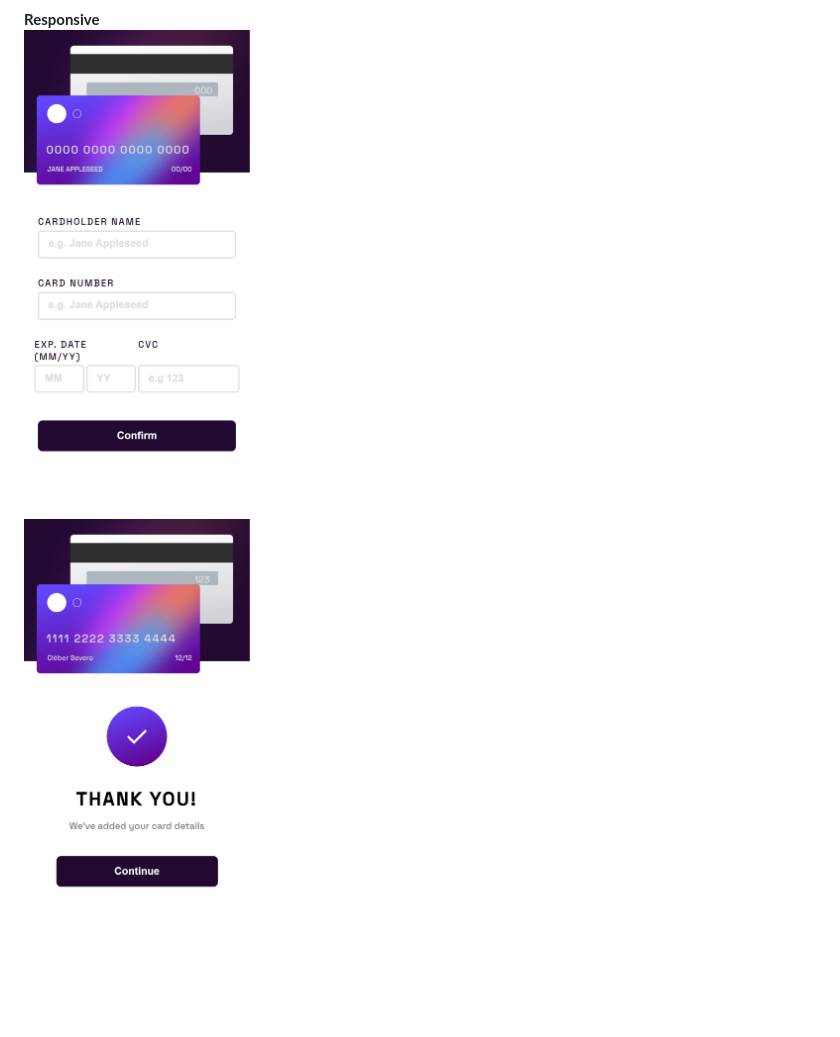
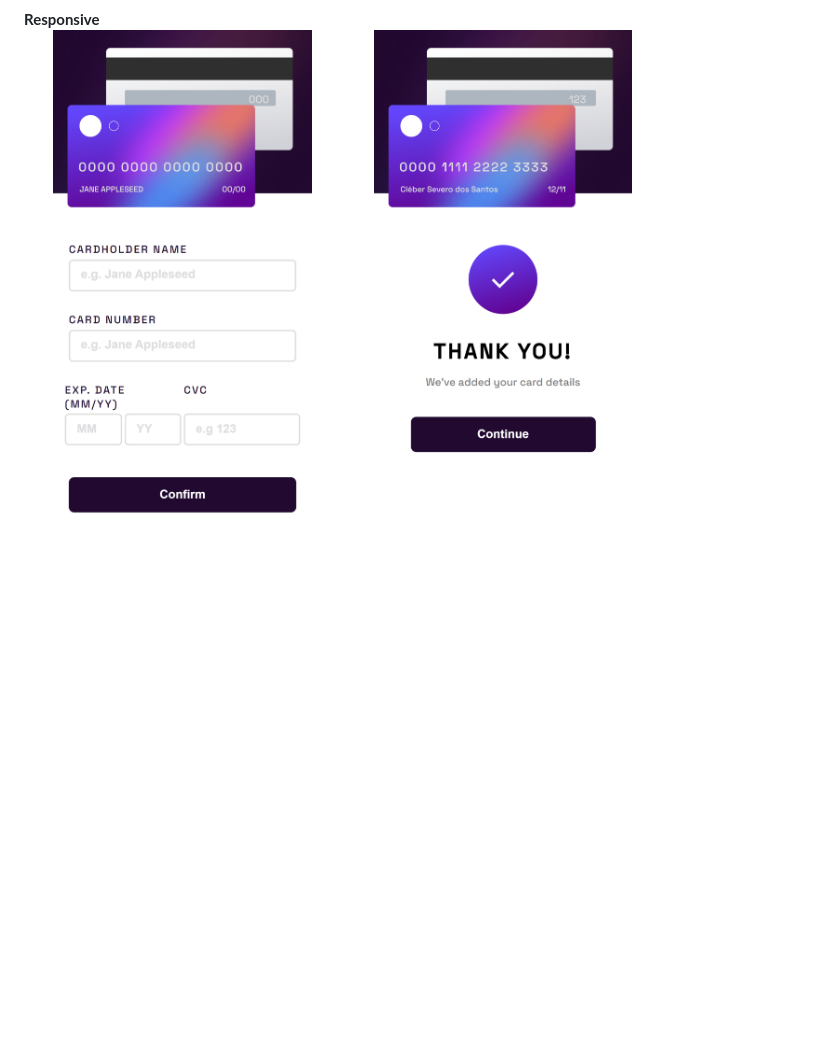
Before and after one commit to Cleber-Severo/Cartao-interativo, a Markdown page: Readme.md, the part around the change. Rendered like a GitHub page; pictures changed too: images/screenshots/responsive-one.png (added), images/screenshots/responsive-two.png (added); blank space fills up the shorter version.

Commit message:
fixging images

```diff
--- a/Readme.md
+++ b/Readme.md
@@ -26,5 +26,5 @@ The user types the inputs following the correct types and with all the inputfiel
   <img width=50% src="./images/screenshots/error_messages.png" alt="error messages">
 
 **Responsive**<br>
-  <img width=50% margin-right=10px src="./images/screenshots/responsive_one.png" alt="error messages">
-  <img width=50% src="./images/screenshots/responsive_two.png" alt="error messages">
+  <img width=40% margin-right=10px src="./images/screenshots/responsive-one.png" alt="error messages">
+  <img width=40% src="./images/screenshots/responsive-two.png" alt="error messages">
```
